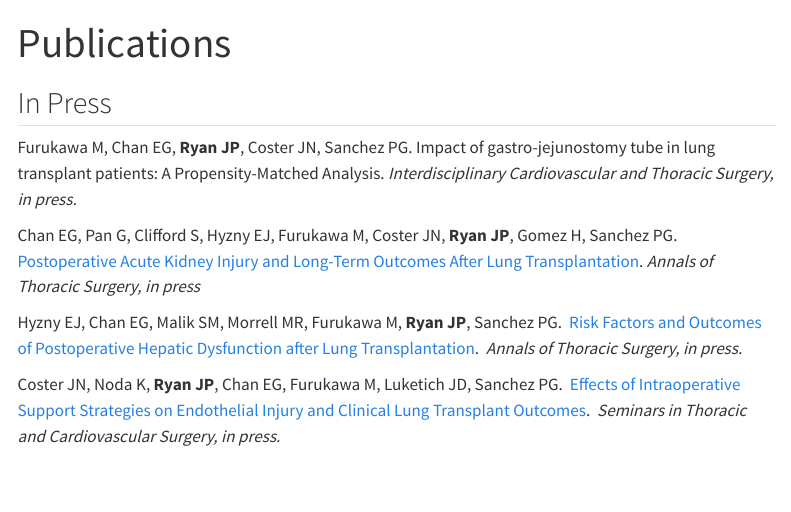
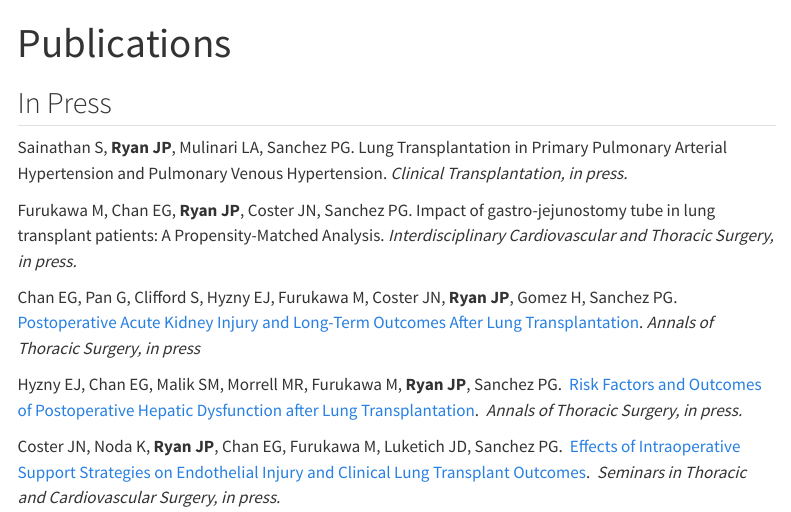
Before and after one commit to johnryan412/johnryan412.github.io, a Quarto document (Publications.qmd): the page in a window 1100 px wide, from its top. Rendered offline with R 4.5, knitr and Pandoc in place of Quarto, with nearby package versions; menus at the side of the page are left out.

Commit message:
new publication with sandeep

```diff
--- a/Publications.qmd
+++ b/Publications.qmd
@@ -3,6 +3,8 @@ title: "Publications"
 ---
 
 ## In Press
+
+Sainathan S, **Ryan JP**, Mulinari LA, Sanchez PG.  Lung Transplantation in Primary Pulmonary Arterial Hypertension and Pulmonary Venous Hypertension.  *Clinical Transplantation, in press.*
 
 Furukawa M, Chan EG, **Ryan JP**, Coster JN, Sanchez PG.  Impact of gastro-jejunostomy tube in lung transplant patients: A Propensity-Matched Analysis.  *Interdisciplinary Cardiovascular and Thoracic Surgery, in press.*
 
```
Also changed, not shown: docs/search.json, 1 other file.
